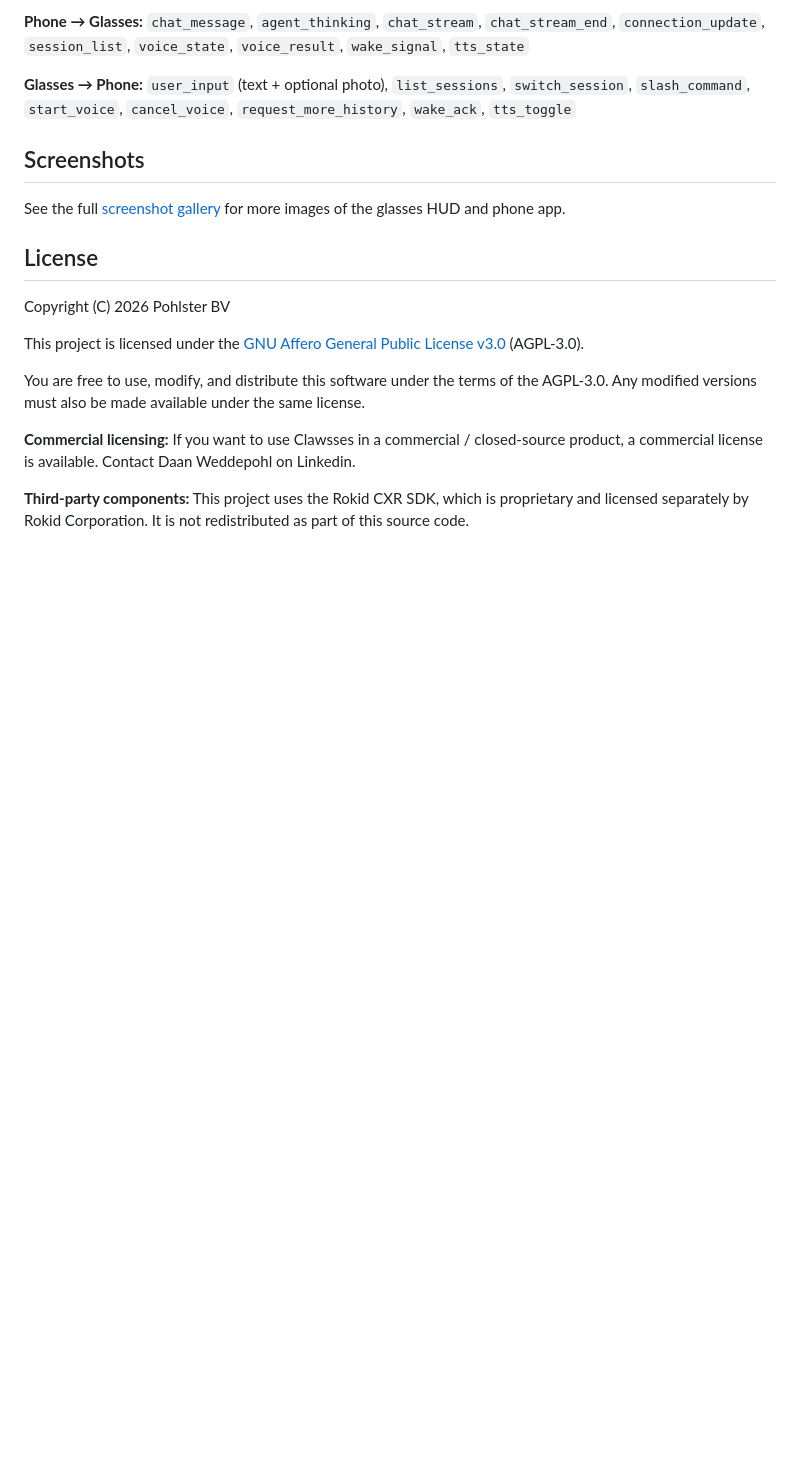
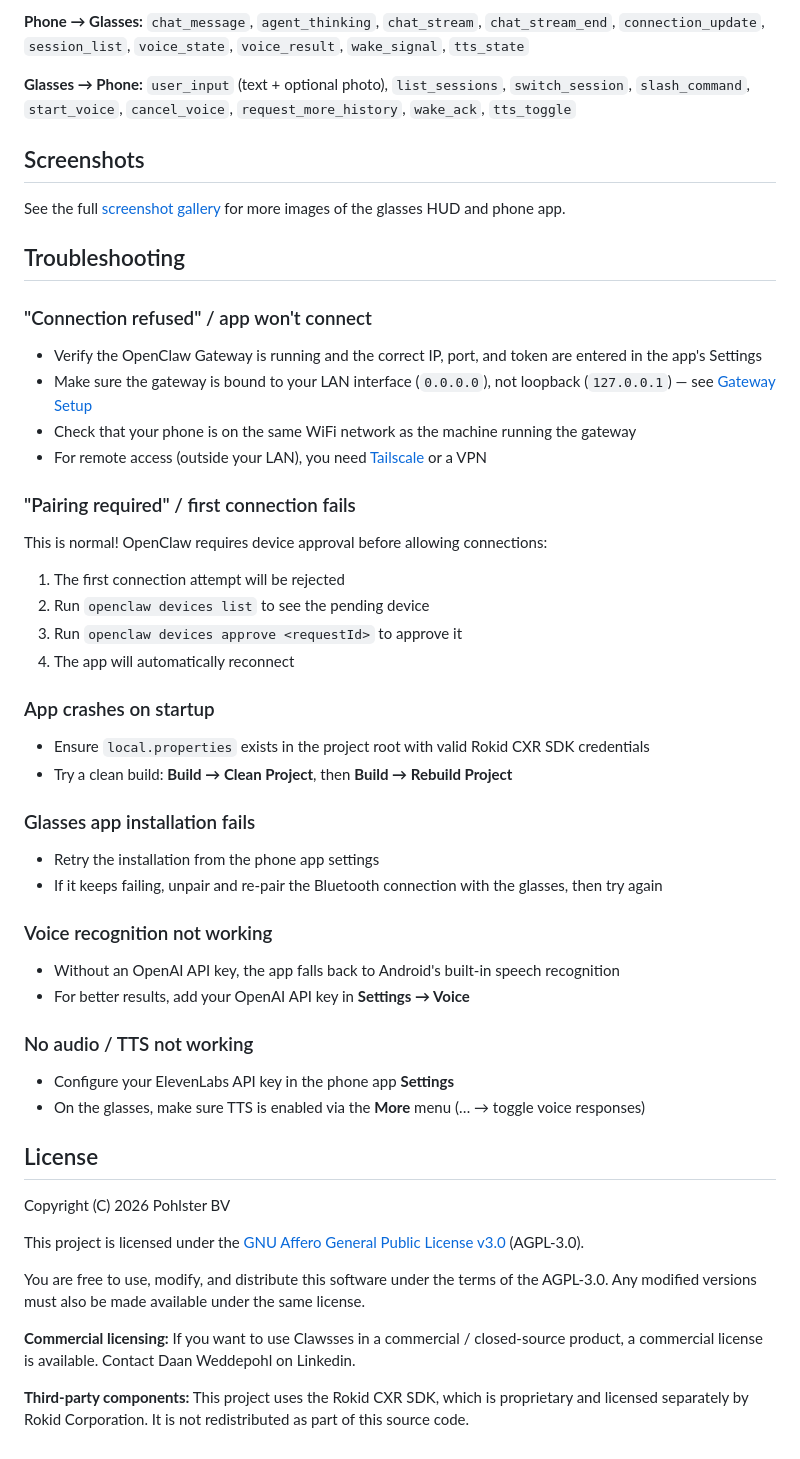
Before and after one commit to dweddepohl/clawsses, a Markdown page: README.md, the part around one of its changes. Rendered like a GitHub page; blank space fills up the shorter version.

```diff
--- a/README.md
+++ b/README.md
@@ -207,6 +257,44 @@ Communication between phone and glasses uses JSON messages over the CXR SDK brid
 
 See the full [screenshot gallery](docs/SCREENSHOTS.md) for more images of the glasses HUD and phone app.
 
+## Troubleshooting
+
+### "Connection refused" / app won't connect
+
+- Verify the OpenClaw Gateway is running and the correct IP, port, and token are entered in the app's Settings
+- Make sure the gateway is bound to your LAN interface (`0.0.0.0`), not loopback (`127.0.0.1`) — see [Gateway Setup](#3-openclaw-gateway-setup)
+- Check that your phone is on the same WiFi network as the machine running the gateway
+- For remote access (outside your LAN), you need [Tailscale](https://tailscale.com/) or a VPN
+
+### "Pairing required" / first connection fails
+
+This is normal! OpenClaw requires device approval before allowing connections:
+
+1. The first connection attempt will be rejected
+2. Run `openclaw devices list` to see the pending device
+3. Run `openclaw devices approve <requestId>` to approve it
+4. The app will automatically reconnect
+
+### App crashes on startup
+
+- Ensure `local.properties` exists in the project root with valid Rokid CXR SDK credentials
+- Try a clean build: **Build → Clean Project**, then **Build → Rebuild Project**
+
+### Glasses app installation fails
+
+- Retry the installation from the phone app settings
+- If it keeps failing, unpair and re-pair the Bluetooth connection with the glasses, then try again
+
+### Voice recognition not working
+
+- Without an OpenAI API key, the app falls back to Android's built-in speech recognition
+- For better results, add your OpenAI API key in **Settings → Voice**
+
+### No audio / TTS not working
+
+- Configure your ElevenLabs API key in the phone app **Settings**
+- On the glasses, make sure TTS is enabled via the **More** menu (… → toggle voice responses)
+
 ## License
 
 Copyright (C) 2026 Pohlster BV
```
Also changed, not shown: other parts of README.md (+57 -7 lines).
